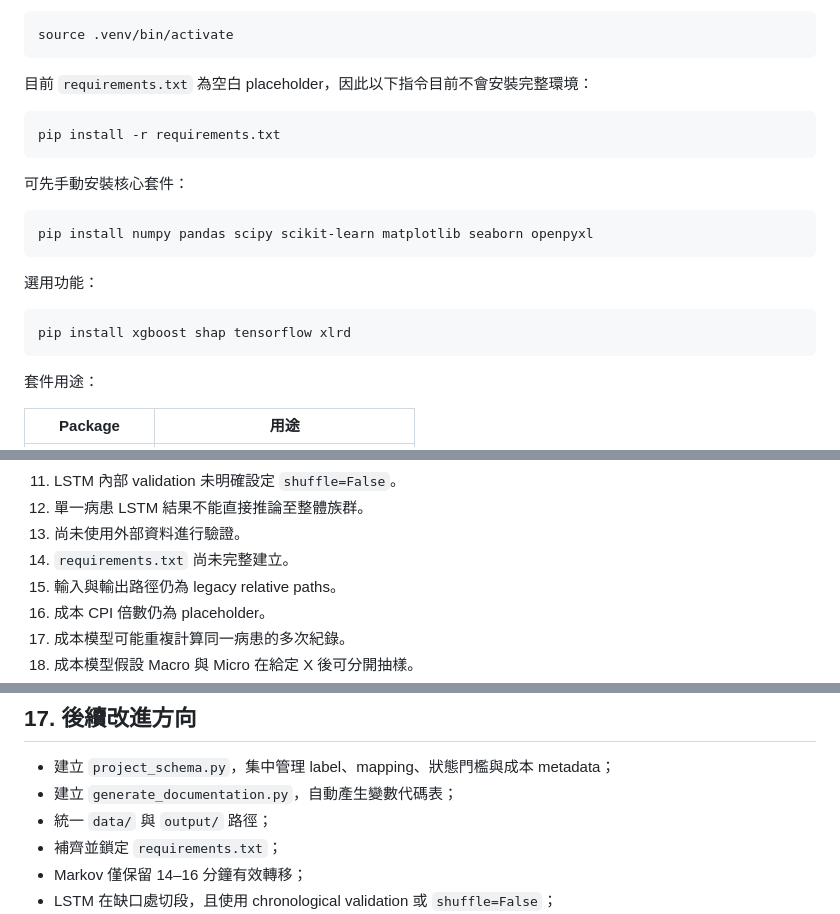
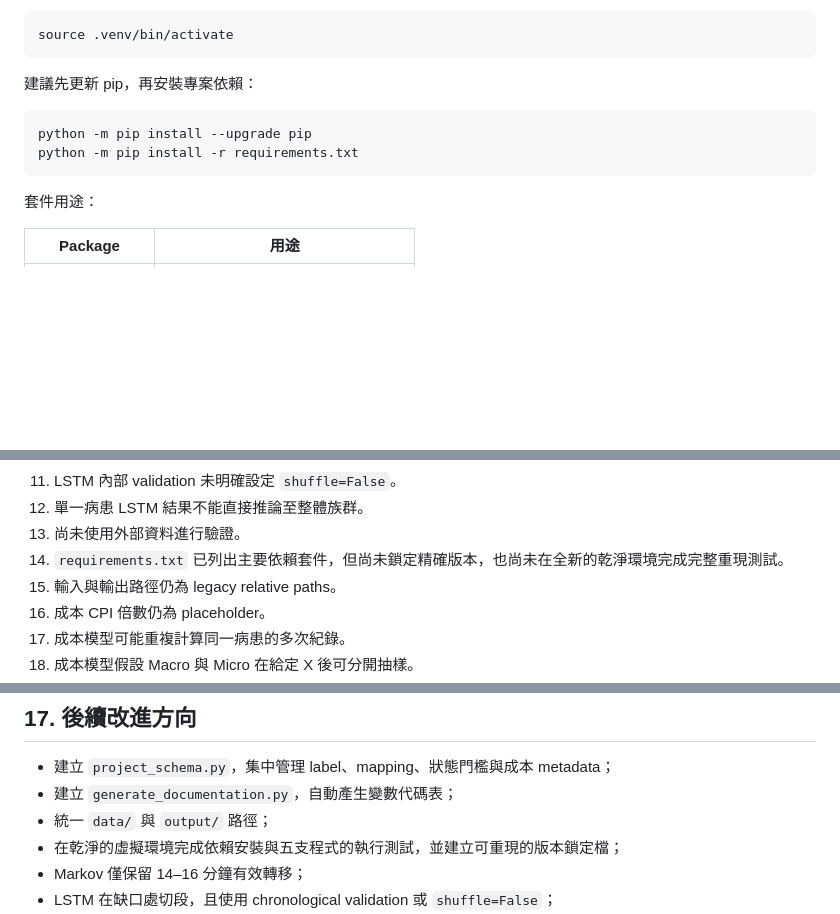
Before and after one commit to itzuakatsuki/Diabetes_Deterioration_Risk_Project, a Markdown page: README.md, 3 parts joined by grey strips. Drawn GitHub-style; blank space fills up the shorter version.

````diff
--- a/README.md
+++ b/README.md
@@ -606,22 +606,11 @@ macOS / Linux：
 source .venv/bin/activate
 ```
 
-目前 `requirements.txt` 為空白 placeholder，因此以下指令目前不會安裝完整環境：
+建議先更新 pip，再安裝專案依賴：
 
 ```bash
-pip install -r requirements.txt
-```
-
-可先手動安裝核心套件：
-
-```bash
-pip install numpy pandas scipy scikit-learn matplotlib seaborn openpyxl
-```
-
-選用功能：
-
-```bash
-pip install xgboost shap tensorflow xlrd
+python -m pip install --upgrade pip
+python -m pip install -r requirements.txt
 ```
 
 套件用途：
@@ -894,7 +883,7 @@ mc_cost_by_quadrant.png
 11. LSTM 內部 validation 未明確設定 `shuffle=False`。
 12. 單一病患 LSTM 結果不能直接推論至整體族群。
 13. 尚未使用外部資料進行驗證。
-14. `requirements.txt` 尚未完整建立。
+14. `requirements.txt` 已列出主要依賴套件，但尚未鎖定精確版本，也尚未在全新的乾淨環境完成完整重現測試。
 15. 輸入與輸出路徑仍為 legacy relative paths。
 16. 成本 CPI 倍數仍為 placeholder。
 17. 成本模型可能重複計算同一病患的多次紀錄。
@@ -939,7 +928,7 @@ data/cgm/*.xlsx
 - 建立 `project_schema.py`，集中管理 label、mapping、狀態門檻與成本 metadata；
 - 建立 `generate_documentation.py`，自動產生變數代碼表；
 - 統一 `data/` 與 `output/` 路徑；
-- 補齊並鎖定 `requirements.txt`；
+- 在乾淨的虛擬環境完成依賴安裝與五支程式的執行測試，並建立可重現的版本鎖定檔；
 - Markov 僅保留 14–16 分鐘有效轉移；
 - LSTM 在缺口處切段，且使用 chronological validation 或 `shuffle=False`；
 - 分群前每位病患只保留一筆基準紀錄；
````
